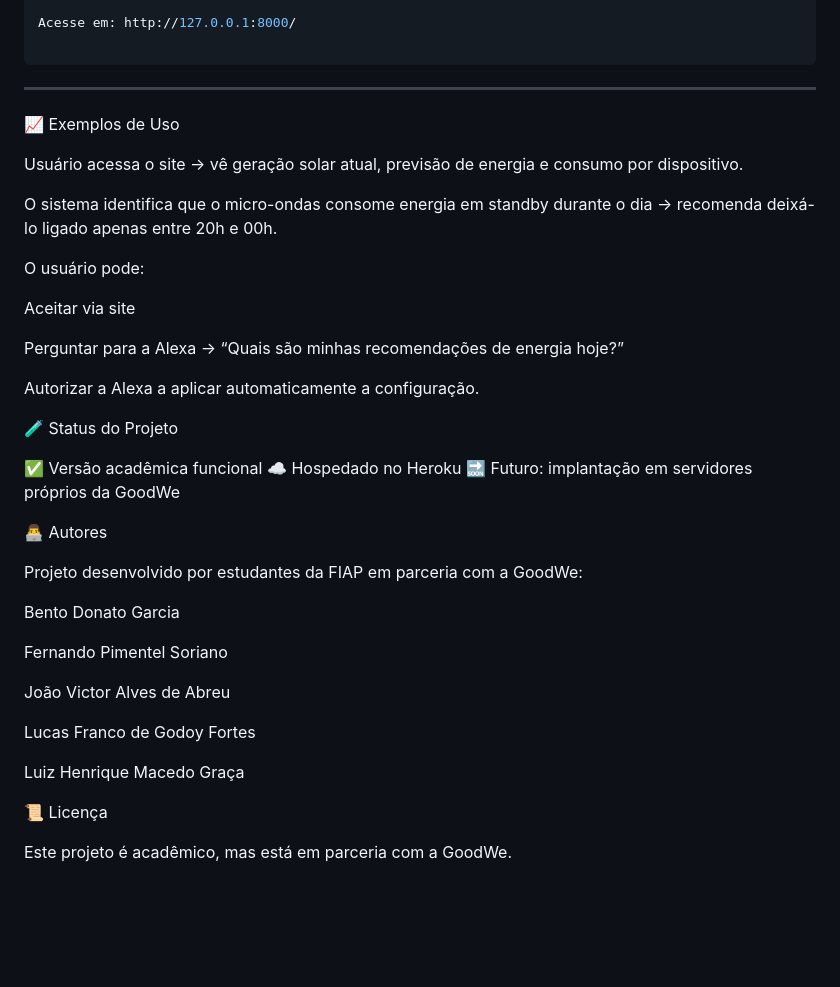
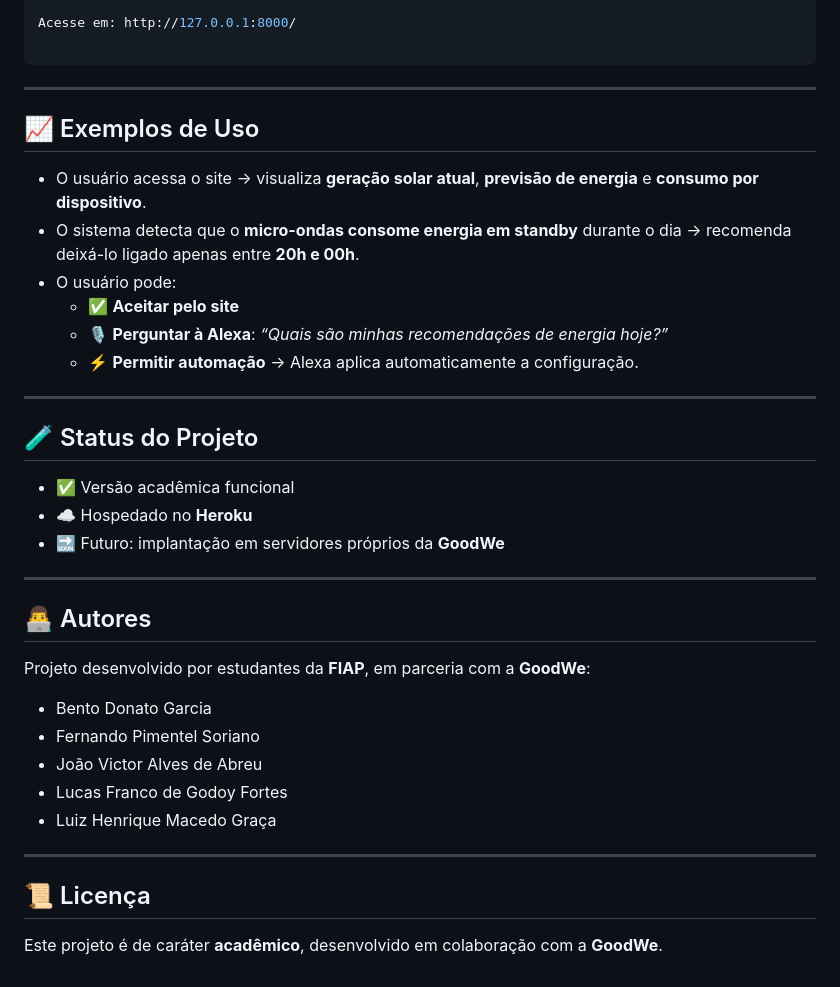
Before and after one commit to luizhmg28/Django_Site--FIAP_Project, a Markdown page: README.md, the part around the change. Drawn GitHub-style; blank space fills up the shorter version.

Commit message:
Atualizacoes 25.09.2025

````diff
--- a/README.md
+++ b/README.md
@@ -95,40 +95,38 @@ Acesse em: http://127.0.0.1:8000/
 ```
 
 ---
-📈 Exemplos de Uso
 
-Usuário acessa o site → vê geração solar atual, previsão de energia e consumo por dispositivo.
+## 📈 Exemplos de Uso
 
-O sistema identifica que o micro-ondas consome energia em standby durante o dia → recomenda deixá-lo ligado apenas entre 20h e 00h.
+- O usuário acessa o site → visualiza **geração solar atual**, **previsão de energia** e **consumo por dispositivo**.
+- O sistema detecta que o **micro-ondas consome energia em standby** durante o dia → recomenda deixá-lo ligado apenas entre **20h e 00h**.
+- O usuário pode:
+  - ✅ **Aceitar pelo site**
+  - 🎙️ **Perguntar à Alexa**: *“Quais são minhas recomendações de energia hoje?”*
+  - ⚡ **Permitir automação** → Alexa aplica automaticamente a configuração.
 
-O usuário pode:
+---
 
-Aceitar via site
+## 🧪 Status do Projeto
 
-Perguntar para a Alexa → “Quais são minhas recomendações de energia hoje?”
+- ✅ Versão acadêmica funcional
+- ☁️ Hospedado no **Heroku**
+- 🔜 Futuro: implantação em servidores próprios da **GoodWe**
 
-Autorizar a Alexa a aplicar automaticamente a configuração.
+---
 
-🧪 Status do Projeto
+## 👨‍💻 Autores
 
-✅ Versão acadêmica funcional
-☁️ Hospedado no Heroku
-🔜 Futuro: implantação em servidores próprios da GoodWe
+Projeto desenvolvido por estudantes da **FIAP**, em parceria com a **GoodWe**:
 
-👨‍💻 Autores
+- Bento Donato Garcia
+- Fernando Pimentel Soriano
+- João Victor Alves de Abreu
+- Lucas Franco de Godoy Fortes
+- Luiz Henrique Macedo Graça
 
-Projeto desenvolvido por estudantes da FIAP em parceria com a GoodWe:
+---
 
-Bento Donato Garcia
+## 📜 Licença
 
-Fernando Pimentel Soriano
-
-João Victor Alves de Abreu
-
-Lucas Franco de Godoy Fortes
-
-Luiz Henrique Macedo Graça
-
-📜 Licença
-
-Este projeto é acadêmico, mas está em parceria com a GoodWe.
+Este projeto é de caráter **acadêmico**, desenvolvido em colaboração com a **GoodWe**.
````
